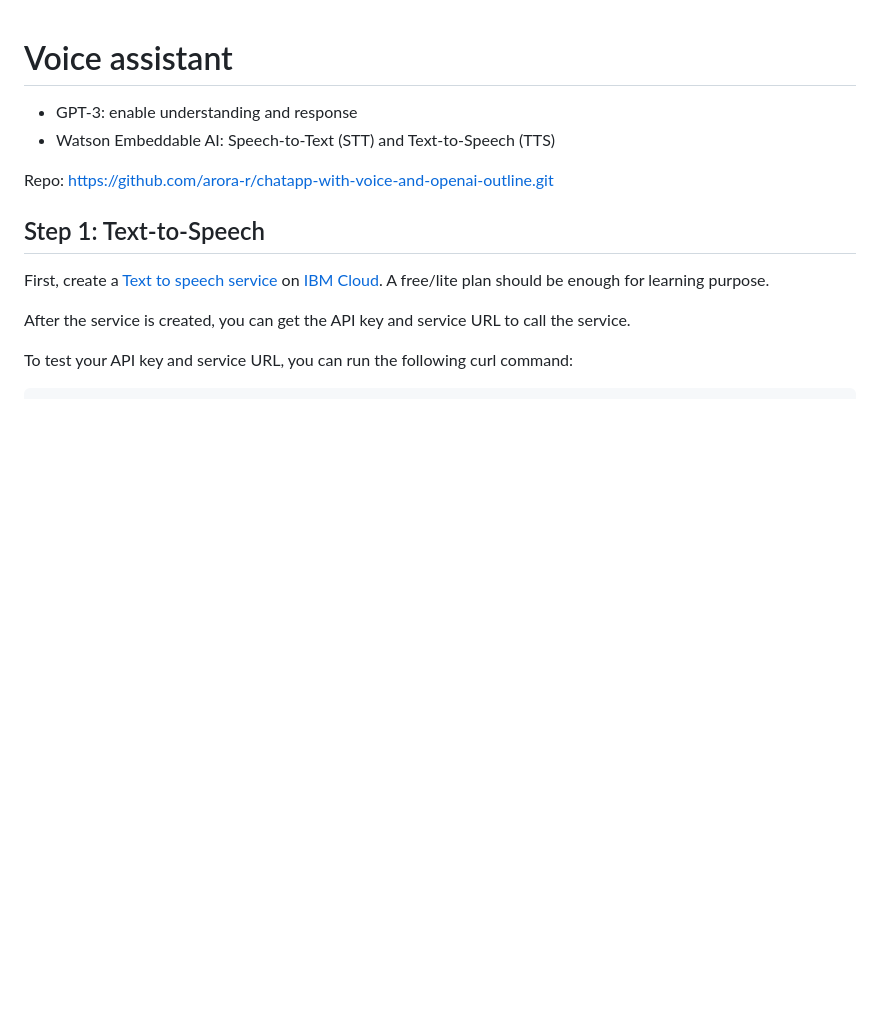
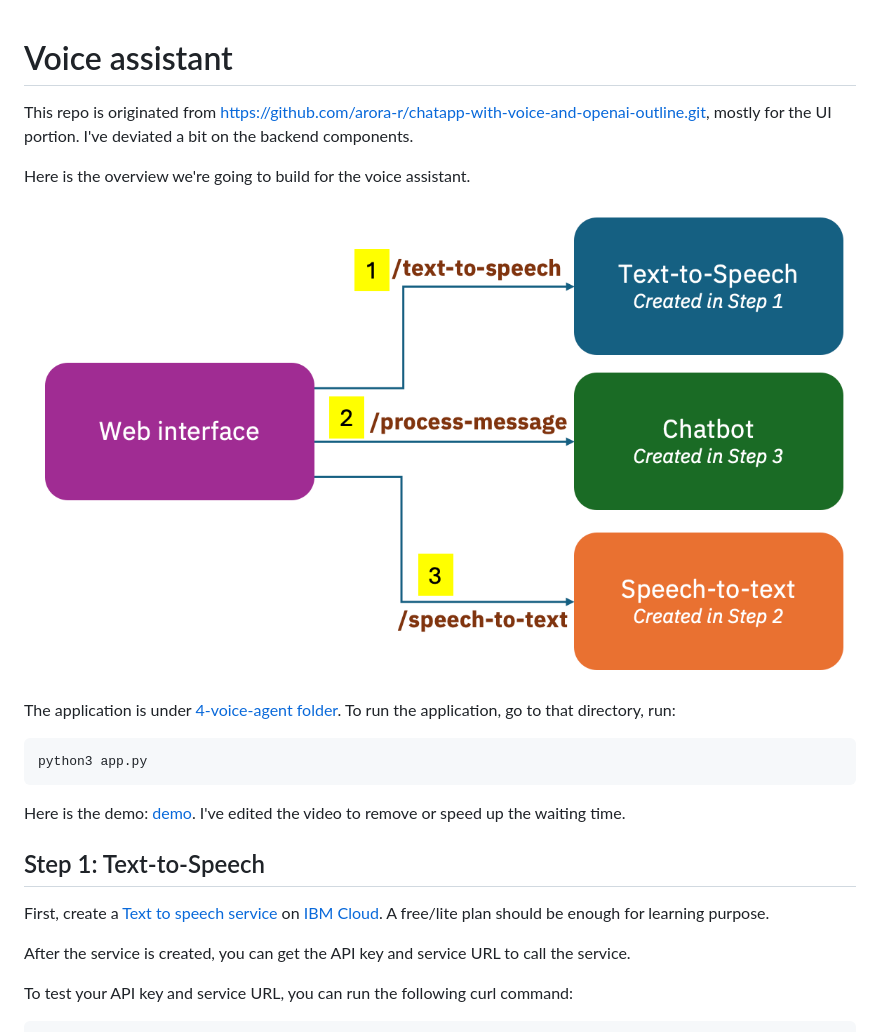
Before and after one commit to dhmlau/learn-genai, a Markdown page: voice-assistant/docs.md, the part around one of its changes. GitHub-like rendering; pictures changed too: voice-assistant/step4-overview.png (added); blank space fills up the shorter version.

````diff
--- a/voice-assistant/docs.md
+++ b/voice-assistant/docs.md
@@ -1,10 +1,16 @@
 # Voice assistant
 
-- GPT-3: enable understanding and response
-- Watson Embeddable AI: Speech-to-Text (STT) and Text-to-Speech (TTS)
+This repo is originated from https://github.com/arora-r/chatapp-with-voice-and-openai-outline.git, mostly for the UI portion. I've deviated a bit on the backend components.
 
-Repo: https://github.com/arora-r/chatapp-with-voice-and-openai-outline.git
+Here is the overview we're going to build for the voice assistant.
+![overview](./step4-overview.png)
 
+The application is under [4-voice-agent folder](./4-voice-agent/). To run the application, go to that directory, run:
+```
+python3 app.py
+```
+
+Here is the demo: [demo](./VoiceAssitant-demo.mp4). I've edited the video to remove or speed up the waiting time.
 
 ## Step 1: Text-to-Speech
 
````
Also changed, not shown: other parts of voice-assistant/docs.md (+38 -13 lines), 7 other files.
